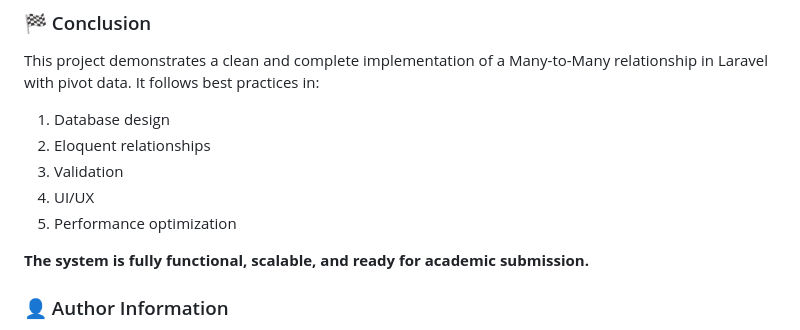
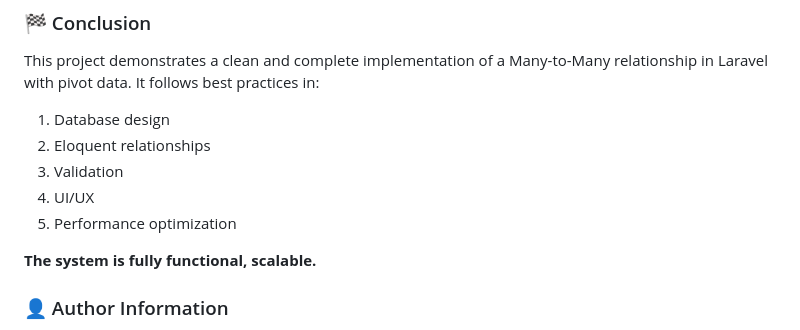
Before and after one commit to mo7ammedash/Field-training-Backend, a Markdown page: w06/README.md, the part around the change. GitHub-like rendering.

```diff
--- a/w06/README.md
+++ b/w06/README.md
@@ -229,7 +229,7 @@ It follows best practices in:
 4. UI/UX
 5. Performance optimization
 
-**The system is fully functional, scalable, and ready for academic submission.**
+**The system is fully functional, scalable.**
 
 ### 👤 Author Information
 
```
